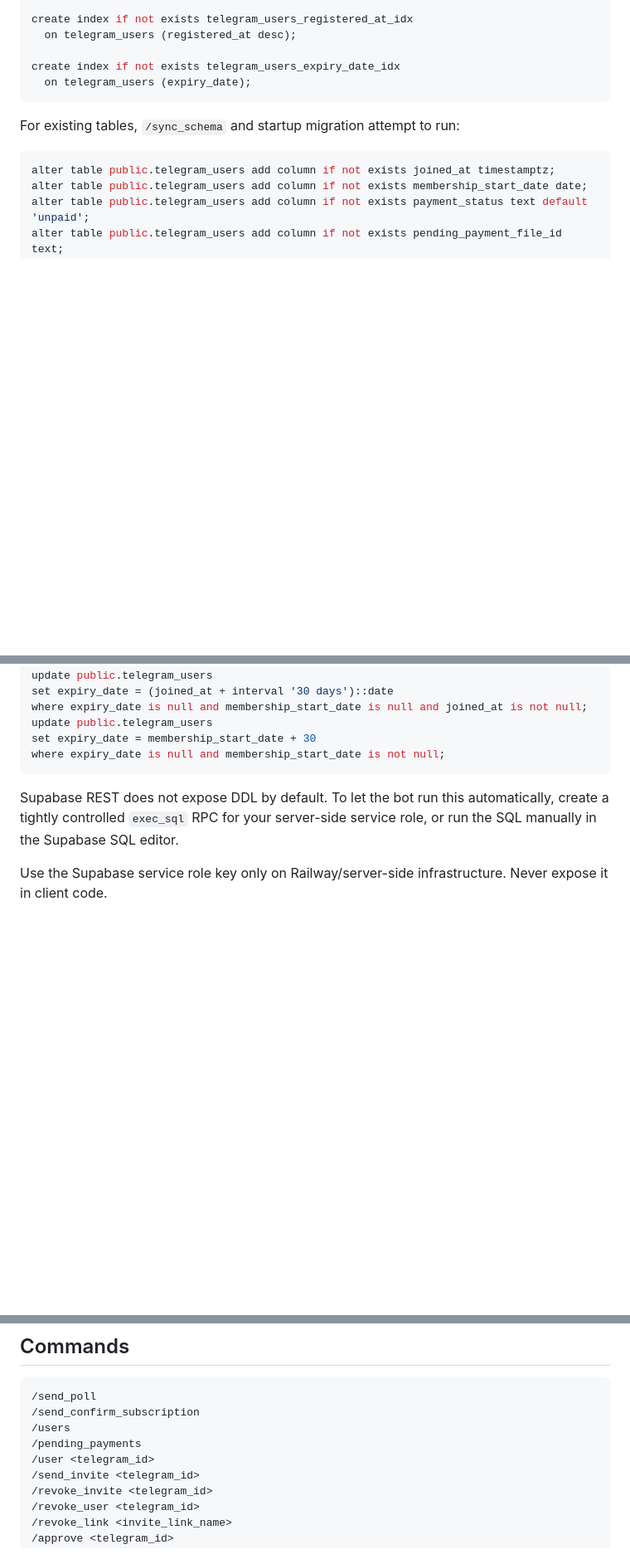
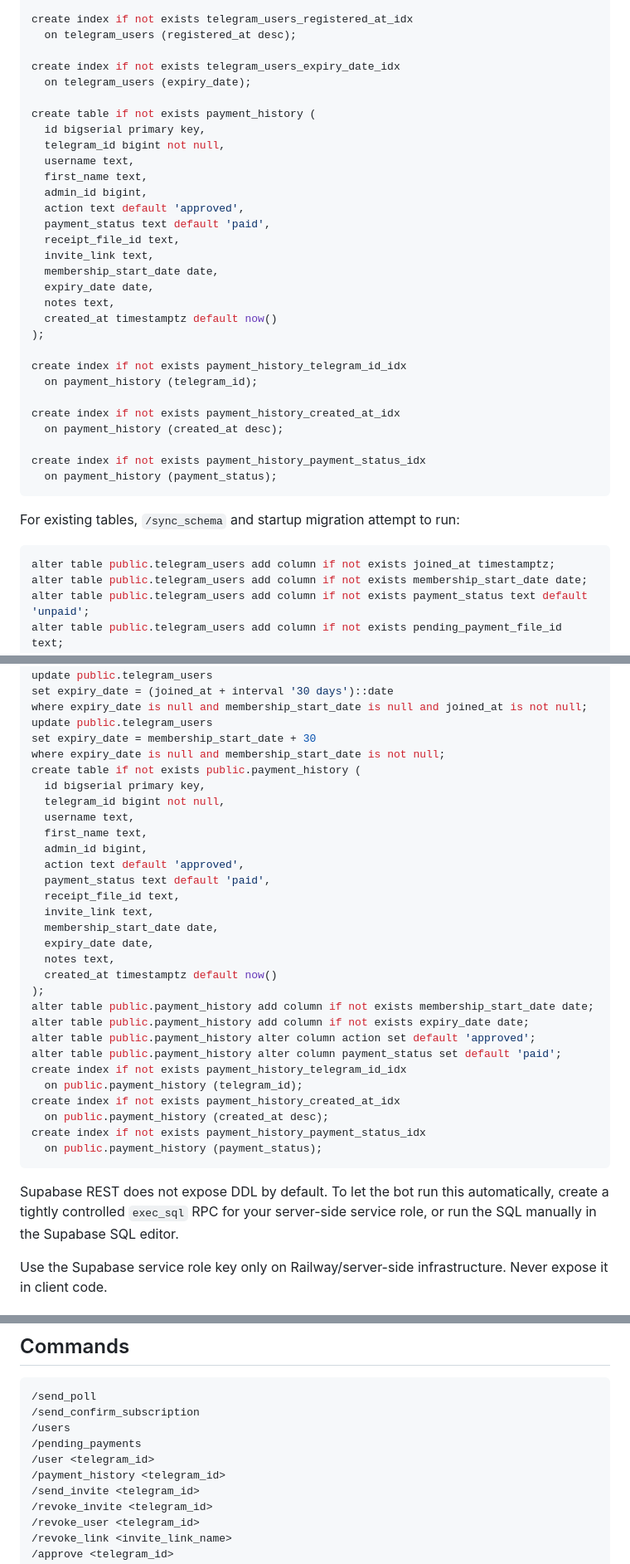
Before and after one commit to valymayka-stack/telegram-renewal-bot, a Markdown page: README.md, 3 parts joined by grey strips. Shown at 83% size. Rendered like a GitHub page; blank space fills up the shorter version.

````diff
--- a/README.md
+++ b/README.md
@@ -64,6 +64,31 @@ create index if not exists telegram_users_registered_at_idx
 
 create index if not exists telegram_users_expiry_date_idx
   on telegram_users (expiry_date);
+
+create table if not exists payment_history (
+  id bigserial primary key,
+  telegram_id bigint not null,
+  username text,
+  first_name text,
+  admin_id bigint,
+  action text default 'approved',
+  payment_status text default 'paid',
+  receipt_file_id text,
+  invite_link text,
+  membership_start_date date,
+  expiry_date date,
+  notes text,
+  created_at timestamptz default now()
+);
+
+create index if not exists payment_history_telegram_id_idx
+  on payment_history (telegram_id);
+
+create index if not exists payment_history_created_at_idx
+  on payment_history (created_at desc);
+
+create index if not exists payment_history_payment_status_idx
+  on payment_history (payment_status);
 ```
 
 For existing tables, `/sync_schema` and startup migration attempt to run:
@@ -126,6 +151,31 @@ where expiry_date is null and membership_start_date is null and joined_at is not
 update public.telegram_users
 set expiry_date = membership_start_date + 30
 where expiry_date is null and membership_start_date is not null;
+create table if not exists public.payment_history (
+  id bigserial primary key,
+  telegram_id bigint not null,
+  username text,
+  first_name text,
+  admin_id bigint,
+  action text default 'approved',
+  payment_status text default 'paid',
+  receipt_file_id text,
+  invite_link text,
+  membership_start_date date,
+  expiry_date date,
+  notes text,
+  created_at timestamptz default now()
+);
+alter table public.payment_history add column if not exists membership_start_date date;
+alter table public.payment_history add column if not exists expiry_date date;
+alter table public.payment_history alter column action set default 'approved';
+alter table public.payment_history alter column payment_status set default 'paid';
+create index if not exists payment_history_telegram_id_idx
+  on public.payment_history (telegram_id);
+create index if not exists payment_history_created_at_idx
+  on public.payment_history (created_at desc);
+create index if not exists payment_history_payment_status_idx
+  on public.payment_history (payment_status);
 ```
 
 Supabase REST does not expose DDL by default. To let the bot run this automatically, create a tightly controlled `exec_sql` RPC for your server-side service role, or run the SQL manually in the Supabase SQL editor.
@@ -180,6 +230,7 @@ The local web dashboard runs on `http://localhost:8080` unless `PORT` is set.
 /users
 /pending_payments
 /user <telegram_id>
+/payment_history <telegram_id>
 /send_invite <telegram_id>
 /revoke_invite <telegram_id>
 /revoke_user <telegram_id>
````
Also changed, not shown: other parts of README.md (+10 -0 lines).
